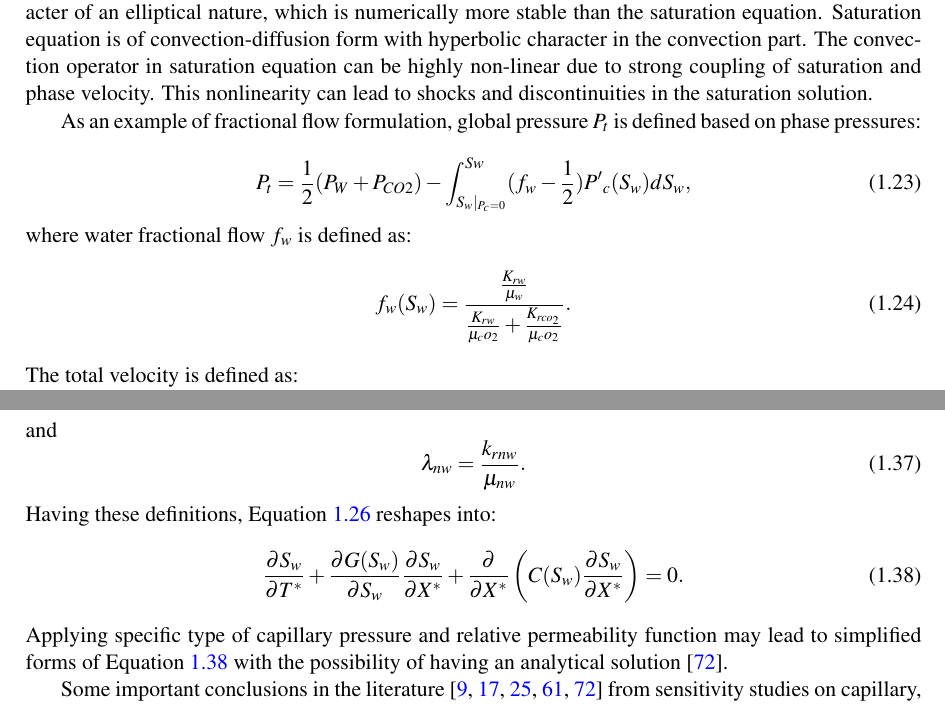
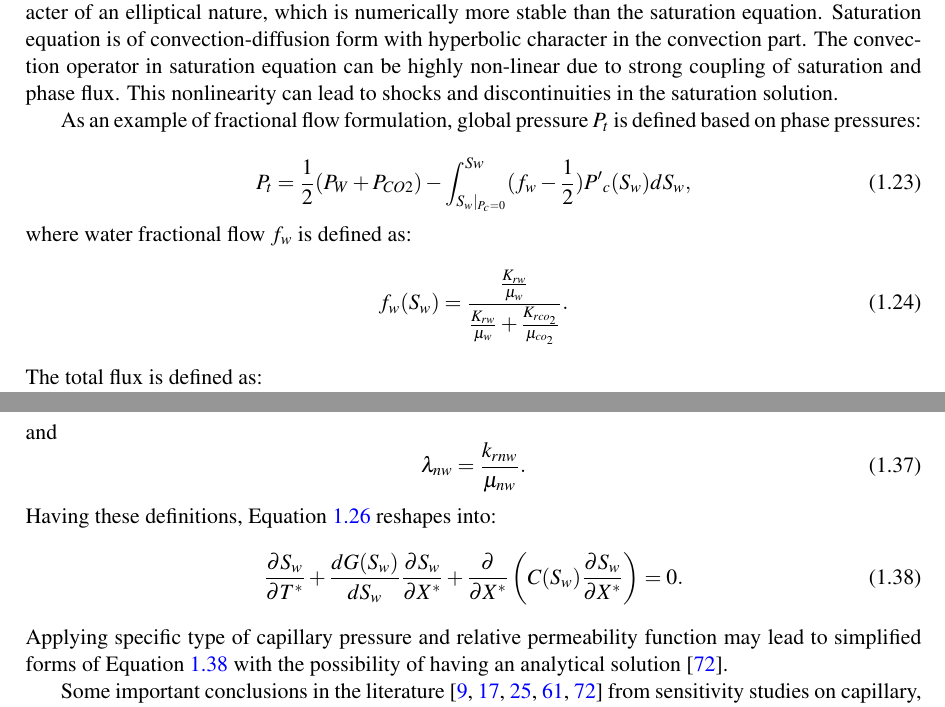
Before and after one commit to mas062/thdPdfLatex, a LaTeX thesis (latex/thesis-I.tex, which reads latex/introduction.tex): two parts of pages 40 and 42 of 81, joined at a grey line, cut so that both start at the same text. Compiled offline with pdfLaTeX.

Commit message:
minor corrections

```diff
--- a/latex/introduction.tex
+++ b/latex/introduction.tex
@@ -897,7 +897,7 @@ has a diffusive character of an elliptical nature, which is numerically more
 stable than the saturation equation. Saturation equation is of
 convection-diffusion form with hyperbolic character in the convection part. The
 convection operator in saturation equation can be highly non-linear due to
-strong coupling of saturation and phase velocity. This nonlinearity can lead to
+strong coupling of saturation and phase flux. This nonlinearity can lead to
 shocks and discontinuities in the saturation solution.
 
 As an example of fractional flow formulation, global pressure $P_t$ is defined
@@ -909,10 +909,10 @@ based on phase pressures:
  \label{eq:GP}
 \end{equation} where water fractional flow $f_w$ is defined as:
 \begin{equation}
- f_w(S_w)=\frac{\frac{K_{rw}}{\mu_w}}{\frac{K_{rw}}{\mu_co_2}+\frac{K_{rco_2}}{
-\mu_co_2}}.
+ f_w(S_w)=\frac{\frac{K_{rw}}{\mu_w}}{\frac{K_{rw}}{\mu_{w}}+\frac{K_{r{co_2}}}{
+\mu_{co_2}}}.
  \label{eq:fw}
-\end{equation} The total velocity is defined as:
+\end{equation} The total flux is defined as:
 \begin{equation}
  v_t=v_w+v_{co_2}.
  \label{eq:VT}
@@ -1049,7 +1049,7 @@ have:
  \end{equation}
  Having these definitions, Equation \ref{eq:2p1d} reshapes into:
  \begin{equation}
-  \frac{\partial S_w}{\partial T^*}+\frac{\partial G(S_w)}{\partial S_w}\frac{\partial S_w}{\partial X^*}+\frac{\partial}{\partial X^*}\left( C(S_w)\frac{\partial
+  \frac{\partial S_w}{\partial T^*}+\frac{d G(S_w)}{d S_w}\frac{\partial S_w}{\partial X^*}+\frac{\partial}{\partial X^*}\left( C(S_w)\frac{\partial
 S_w}{\partial X^*}\right)=0.
   \label{eq:2p1dN}
  \end{equation} Applying specific type of capillary pressure and relative
```
Also changed, not shown: latex/introduction.tex (8 more changed lines).
